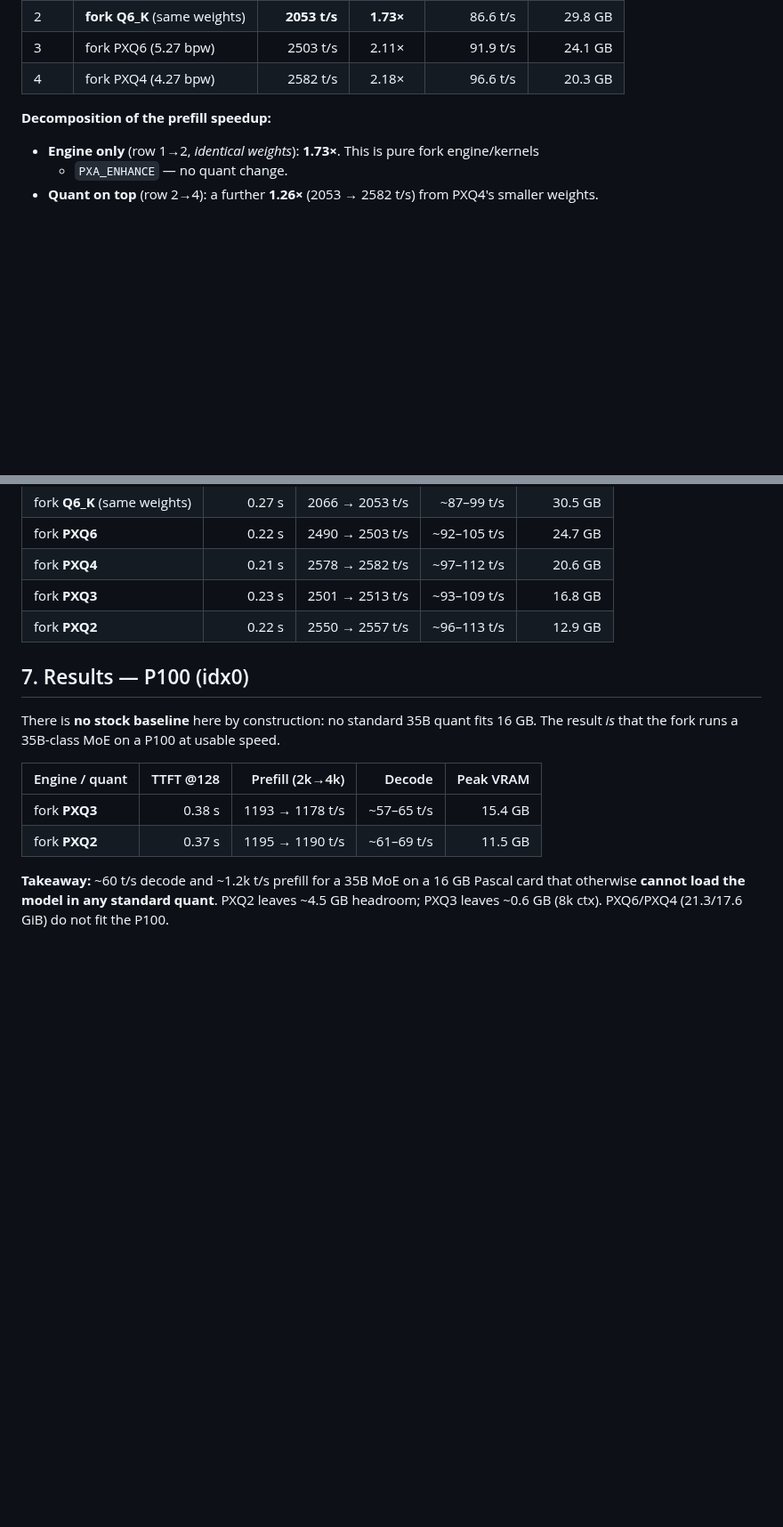
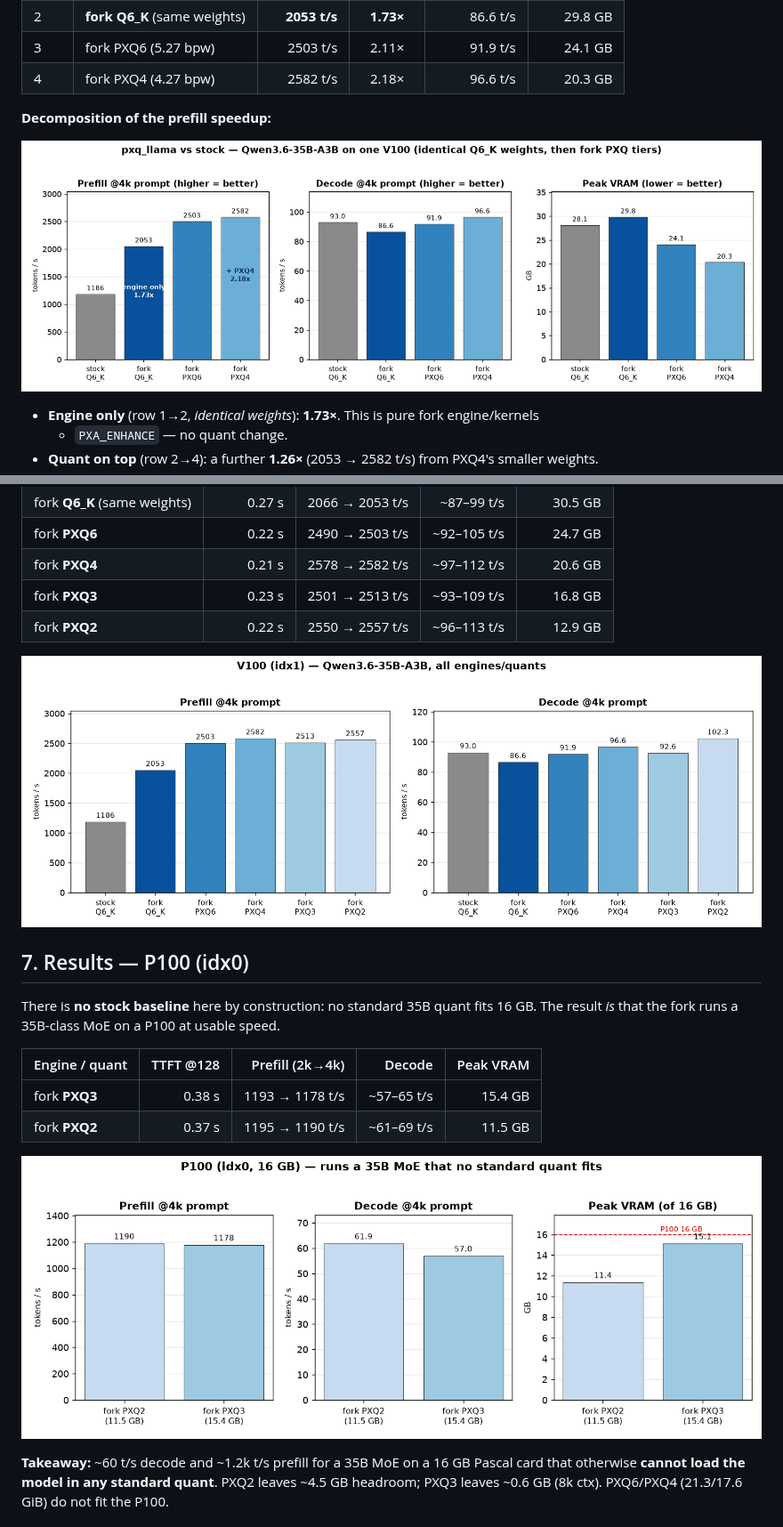
Before and after one commit to bradrlaw/ai-server, a Markdown page: docs/benchmark_pxq_llama.md, 2 parts joined by grey strips. Shown at 89% size. GitHub-like rendering; pictures changed too: docs/img/pxq-apples-to-apples.png (added), docs/img/pxq-p100.png (added), docs/img/pxq-v100-all.png (added); blank space fills up the shorter version.

```diff
--- a/docs/benchmark_pxq_llama.md
+++ b/docs/benchmark_pxq_llama.md
@@ -111,6 +111,8 @@ lower rows add the fork's smaller PXQ quants on top.
 
 **Decomposition of the prefill speedup:**
 
+![Apples-to-apples: engine vs quant on one V100](img/pxq-apples-to-apples.png)
+
 - **Engine only** (row 1→2, *identical weights*): **1.73×**. This is pure fork engine/kernels
   + `PXA_ENHANCE` — no quant change.
 - **Quant on top** (row 2→4): a further **1.26×** (2053 → 2582 t/s) from PXQ4's smaller weights.
@@ -142,6 +144,8 @@ Full sweep (prefill shown 2k→4k steady state; VRAM is peak resident).
 | fork **PXQ3** | 0.23 s | 2501 → 2513 t/s | ~93–109 t/s | 16.8 GB |
 | fork **PXQ2** | 0.22 s | 2550 → 2557 t/s | ~96–113 t/s | 12.9 GB |
 
+![V100 prefill and decode across all engines/quants](img/pxq-v100-all.png)
+
 ## 7. Results — P100 (idx0)
 
 There is **no stock baseline** here by construction: no standard 35B quant fits 16 GB. The
@@ -151,6 +155,8 @@ result *is* that the fork runs a 35B-class MoE on a P100 at usable speed.
 |---|---:|---:|---:|---:|
 | fork **PXQ3** | 0.38 s | 1193 → 1178 t/s | ~57–65 t/s | 15.4 GB |
 | fork **PXQ2** | 0.37 s | 1195 → 1190 t/s | ~61–69 t/s | 11.5 GB |
+
+![P100 — a 35B MoE where no standard quant fits](img/pxq-p100.png)
 
 **Takeaway:** ~60 t/s decode and ~1.2k t/s prefill for a 35B MoE on a 16 GB Pascal card that
 otherwise **cannot load the model in any standard quant**. PXQ2 leaves ~4.5 GB headroom;
```
Also changed, not shown: other parts of docs/benchmark_pxq_llama.md (+6 -0 lines), 1 other file.
